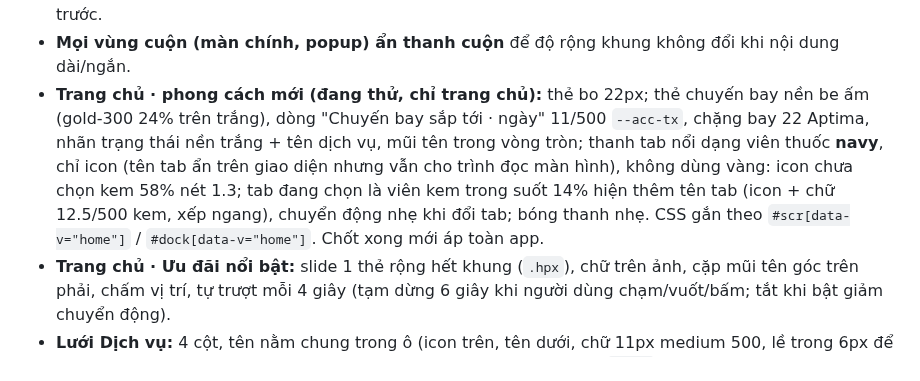
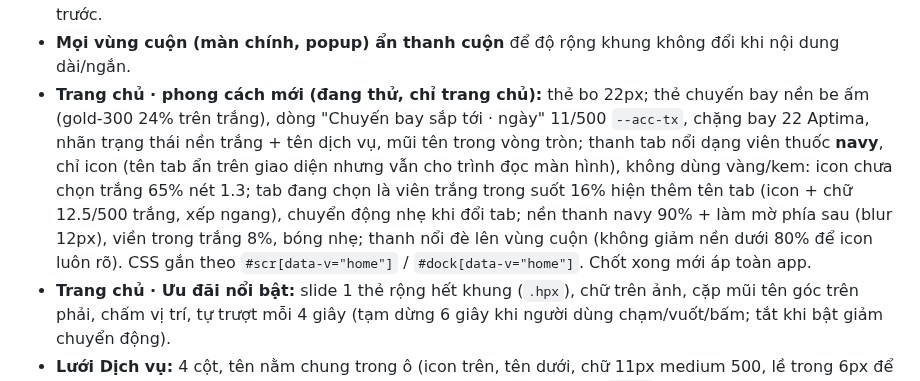
Before and after one commit to AnhPhuongNe/AIPCON-APP, a Markdown page: CLAUDE.md, the part around the change. GitHub-like rendering.

Commit message:
CLAUDE.md: thanh tab trang, nen mo blur
Co-Authored-By: Claude Opus 5.5 <noreply@anthropic.com>

```diff
--- a/CLAUDE.md
+++ b/CLAUDE.md
@@ -14,7 +14,7 @@
 - **Chọn gói / lựa chọn (trang chi tiết + bảng mua nhanh, dùng chung `optPick`):** tối đa 4 lựa chọn dàn ngang (thanh trượt), không ghi giá trên nút (giá nhảy ở Tạm tính); mô tả gói đang chọn hiện dưới hàng nút; chỉ 1 gói thì không hiện. Nền kem + ô trắng nổi chỉ dùng cho chọn ngang; khi phải xếp dọc thì dùng kiểu danh sách (ô trắng, viền `--sel-stroke` khi chọn). Chọn ngang không đổi độ đậm chữ khi chọn (tránh nút đổi độ rộng làm nhóm nhảy); quyết định ngang/dọc ghi nhớ theo bộ lựa chọn + độ rộng khung. Không ghi chú giá dưới hàng nút (vd. "340.000đ mỗi lượt"). Nhãn lặp tiền tố thì rút gọn ("Voucher 200.000đ" → "200.000đ").
 - **Trang chi tiết:** vùng thông tin (nền trơn, các phần tách bằng line xám mảnh, "Dịch vụ gồm" 1 cột) tách biệt với vùng mua "Chọn dịch vụ" (giữ nền riêng như V3, tràn hết chiều ngang). Không tự thêm icon, hỏi trước.
 - **Mọi vùng cuộn (màn chính, popup) ẩn thanh cuộn** để độ rộng khung không đổi khi nội dung dài/ngắn.
-- **Trang chủ · phong cách mới (đang thử, chỉ trang chủ):** thẻ bo 22px; thẻ chuyến bay nền be ấm (gold-300 24% trên trắng), dòng "Chuyến bay sắp tới · ngày" 11/500 `--acc-tx`, chặng bay 22 Aptima, nhãn trạng thái nền trắng + tên dịch vụ, mũi tên trong vòng tròn; thanh tab nổi dạng viên thuốc **navy**, chỉ icon (tên tab ẩn trên giao diện nhưng vẫn cho trình đọc màn hình), không dùng vàng: icon chưa chọn kem 58% nét 1.3; tab đang chọn là viên kem trong suốt 14% hiện thêm tên tab (icon + chữ 12.5/500 kem, xếp ngang), chuyển động nhẹ khi đổi tab; bóng thanh nhẹ. CSS gắn theo `#scr[data-v="home"]` / `#dock[data-v="home"]`. Chốt xong mới áp toàn app.
+- **Trang chủ · phong cách mới (đang thử, chỉ trang chủ):** thẻ bo 22px; thẻ chuyến bay nền be ấm (gold-300 24% trên trắng), dòng "Chuyến bay sắp tới · ngày" 11/500 `--acc-tx`, chặng bay 22 Aptima, nhãn trạng thái nền trắng + tên dịch vụ, mũi tên trong vòng tròn; thanh tab nổi dạng viên thuốc **navy**, chỉ icon (tên tab ẩn trên giao diện nhưng vẫn cho trình đọc màn hình), không dùng vàng/kem: icon chưa chọn trắng 65% nét 1.3; tab đang chọn là viên trắng trong suốt 16% hiện thêm tên tab (icon + chữ 12.5/500 trắng, xếp ngang), chuyển động nhẹ khi đổi tab; nền thanh navy 90% + làm mờ phía sau (blur 12px), viền trong trắng 8%, bóng nhẹ; thanh nổi đè lên vùng cuộn (không giảm nền dưới 80% để icon luôn rõ). CSS gắn theo `#scr[data-v="home"]` / `#dock[data-v="home"]`. Chốt xong mới áp toàn app.
 - **Trang chủ · Ưu đãi nổi bật:** slide 1 thẻ rộng hết khung (`.hpx`), chữ trên ảnh, cặp mũi tên góc trên phải, chấm vị trí, tự trượt mỗi 4 giây (tạm dừng 6 giây khi người dùng chạm/vuốt/bấm; tắt khi bật giảm chuyển động).
 - **Lưới Dịch vụ:** 4 cột, tên nằm chung trong ô (icon trên, tên dưới, chữ 11px medium 500, lề trong 6px để chữ không sát mép), ô trắng không viền + bóng mềm, icon nét xám `--tx3` như trang Tài khoản. Ghi **tên đầy đủ** (không rút gọn), tối đa 2 dòng, chừa sẵn 2 dòng để mọi ô cao bằng nhau. Ô "Sắp ra mắt": chỉ nền xám phẳng + chữ xám (không ghi chữ phụ), chạm hiện thông báo "… sắp ra mắt"; mọi ô cao bằng nhau. Tên dịch vụ xe điện: "Xe điện". Đầu trang: tiêu đề + nút chọn sân bay + nút tìm kiếm tròn (mở màn Tìm kiếm), không có thanh tìm kiếm lớn. Không đặt chip "Tìm nhanh" ở trang Dịch vụ (bộ "Tìm nhanh" có trong màn Tìm kiếm).
 - **Ô mã voucher** (Mã voucher, Mã combo, Mã quà tặng, Voucher dùng — giá trị dạng `ACx-0000-XX`): dùng `cellH` (class `.vcode`; `.cpy` đã có sẵn trong V3, không dùng lại), icon copy nhỏ 12px ngay sau nhãn, chạm vào ô để sao chép mã và hiện thông báo; không kích hoạt thẻ bao ngoài.
```
